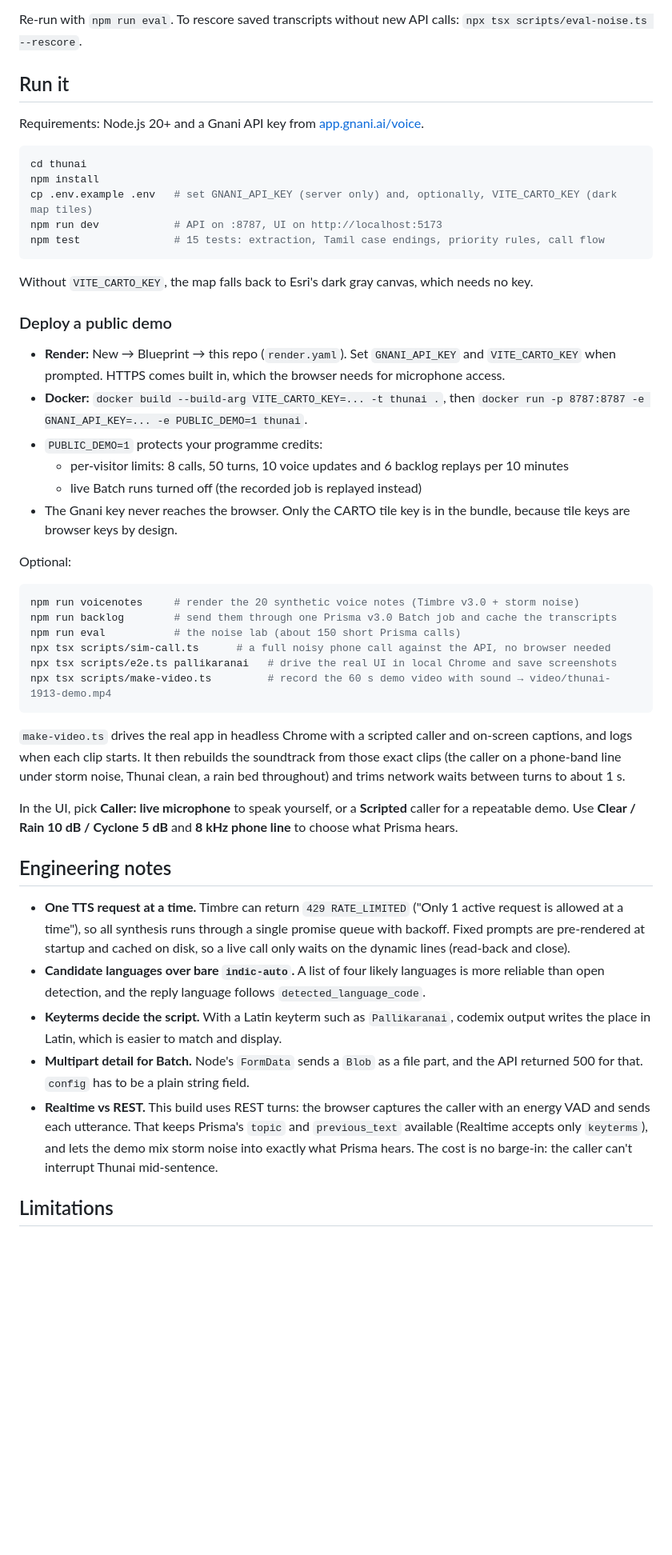
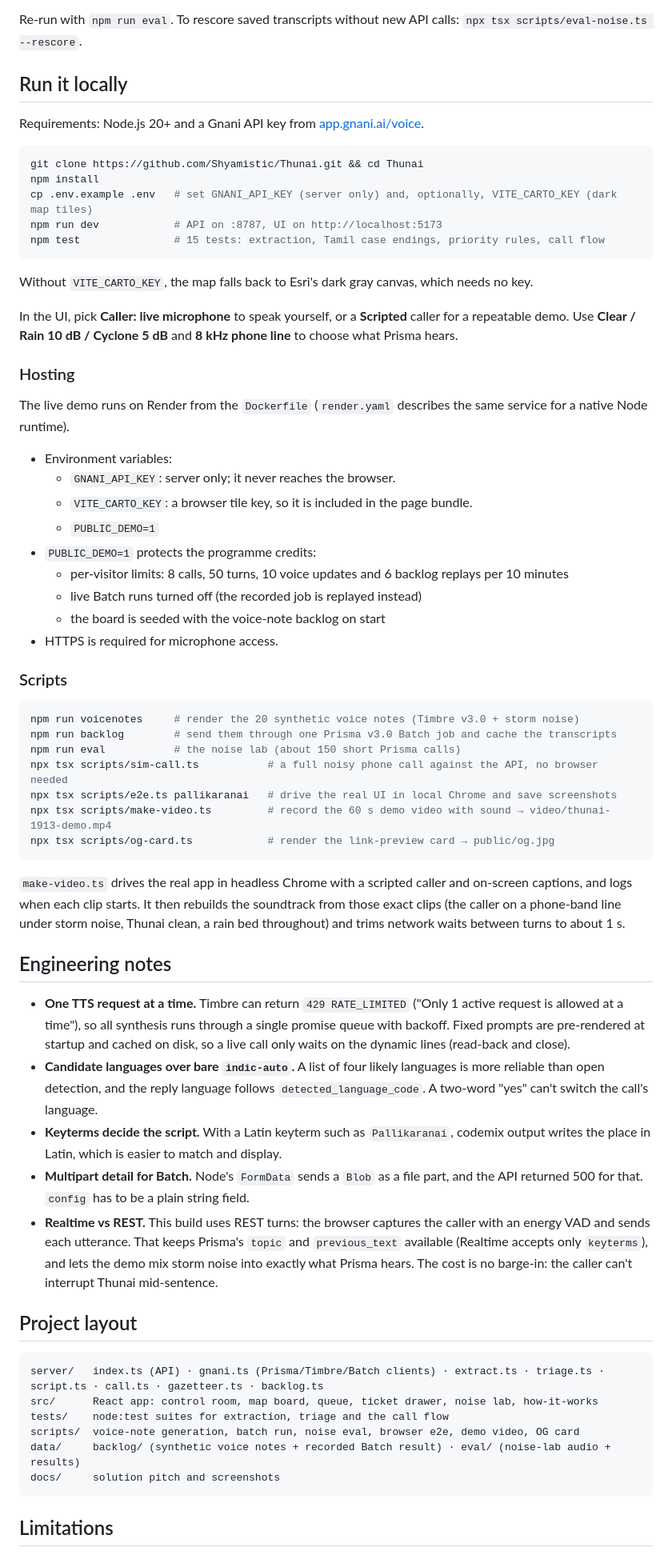
Before and after one commit to Shyamistic/Thunai, a Markdown page: README.md, the part around one of its changes. Shown at 80% size. Drawn GitHub-style; blank space fills up the shorter version.

````diff
--- a/README.md
+++ b/README.md
@@ -62,12 +84,12 @@ Caveats:
 
 Re-run with `npm run eval`. To rescore saved transcripts without new API calls: `npx tsx scripts/eval-noise.ts --rescore`.
 
-## Run it
+## Run it locally
 
 Requirements: Node.js 20+ and a Gnani API key from [app.gnani.ai/voice](https://app.gnani.ai/voice).
 
 ```bash
-cd thunai
+git clone https://github.com/Shyamistic/Thunai.git && cd Thunai
 npm install
 cp .env.example .env   # set GNANI_API_KEY (server only) and, optionally, VITE_CARTO_KEY (dark map tiles)
 npm run dev            # API on :8787, UI on http://localhost:5173
@@ -76,37 +98,54 @@ npm test               # 15 tests: extraction, Tamil case endings, priority rule
 
 Without `VITE_CARTO_KEY`, the map falls back to Esri's dark gray canvas, which needs no key.
 
-### Deploy a public demo
+In the UI, pick **Caller: live microphone** to speak yourself, or a **Scripted** caller for a repeatable demo. Use **Clear / Rain 10 dB / Cyclone 5 dB** and **8 kHz phone line** to choose what Prisma hears.
 
-- **Render:** New → Blueprint → this repo (`render.yaml`). Set `GNANI_API_KEY` and `VITE_CARTO_KEY` when prompted. HTTPS comes built in, which the browser needs for microphone access.
-- **Docker:** `docker build --build-arg VITE_CARTO_KEY=... -t thunai .`, then `docker run -p 8787:8787 -e GNANI_API_KEY=... -e PUBLIC_DEMO=1 thunai`.
-- `PUBLIC_DEMO=1` protects your programme credits:
+### Hosting
+
+The live demo runs on Render from the `Dockerfile` (`render.yaml` describes the same service for a native Node runtime).
+
+- Environment variables:
+  - `GNANI_API_KEY`: server only; it never reaches the browser.
+  - `VITE_CARTO_KEY`: a browser tile key, so it is included in the page bundle.
+  - `PUBLIC_DEMO=1`
+- `PUBLIC_DEMO=1` protects the programme credits:
   - per-visitor limits: 8 calls, 50 turns, 10 voice updates and 6 backlog replays per 10 minutes
   - live Batch runs turned off (the recorded job is replayed instead)
-- The Gnani key never reaches the browser. Only the CARTO tile key is in the bundle, because tile keys are browser keys by design.
+  - the board is seeded with the voice-note backlog on start
+- HTTPS is required for microphone access.
 
-Optional:
+### Scripts
 
 ```bash
 npm run voicenotes     # render the 20 synthetic voice notes (Timbre v3.0 + storm noise)
 npm run backlog        # send them through one Prisma v3.0 Batch job and cache the transcripts
 npm run eval           # the noise lab (about 150 short Prisma calls)
-npx tsx scripts/sim-call.ts      # a full noisy phone call against the API, no browser needed
+npx tsx scripts/sim-call.ts           # a full noisy phone call against the API, no browser needed
 npx tsx scripts/e2e.ts pallikaranai   # drive the real UI in local Chrome and save screenshots
 npx tsx scripts/make-video.ts         # record the 60 s demo video with sound → video/thunai-1913-demo.mp4
+npx tsx scripts/og-card.ts            # render the link-preview card → public/og.jpg
 ```
 
 `make-video.ts` drives the real app in headless Chrome with a scripted caller and on-screen captions, and logs when each clip starts. It then rebuilds the soundtrack from those exact clips (the caller on a phone-band line under storm noise, Thunai clean, a rain bed throughout) and trims network waits between turns to about 1 s.
 
-In the UI, pick **Caller: live microphone** to speak yourself, or a **Scripted** caller for a repeatable demo. Use **Clear / Rain 10 dB / Cyclone 5 dB** and **8 kHz phone line** to choose what Prisma hears.
-
 ## Engineering notes
 
 - **One TTS request at a time.** Timbre can return `429 RATE_LIMITED` ("Only 1 active request is allowed at a time"), so all synthesis runs through a single promise queue with backoff. Fixed prompts are pre-rendered at startup and cached on disk, so a live call only waits on the dynamic lines (read-back and close).
-- **Candidate languages over bare `indic-auto`.** A list of four likely languages is more reliable than open detection, and the reply language follows `detected_language_code`.
+- **Candidate languages over bare `indic-auto`.** A list of four likely languages is more reliable than open detection, and the reply language follows `detected_language_code`. A two-word "yes" can't switch the call's language.
 - **Keyterms decide the script.** With a Latin keyterm such as `Pallikaranai`, codemix output writes the place in Latin, which is easier to match and display.
 - **Multipart detail for Batch.** Node's `FormData` sends a `Blob` as a file part, and the API returned 500 for that. `config` has to be a plain string field.
 - **Realtime vs REST.** This build uses REST turns: the browser captures the caller with an energy VAD and sends each utterance. That keeps Prisma's `topic` and `previous_text` available (Realtime accepts only `keyterms`), and lets the demo mix storm noise into exactly what Prisma hears. The cost is no barge-in: the caller can't interrupt Thunai mid-sentence.
+
+## Project layout
+
+```
+server/   index.ts (API) · gnani.ts (Prisma/Timbre/Batch clients) · extract.ts · triage.ts · script.ts · call.ts · gazetteer.ts · backlog.ts
+src/      React app: control room, map board, queue, ticket drawer, noise lab, how-it-works
+tests/    node:test suites for extraction, triage and the call flow
+scripts/  voice-note generation, batch run, noise eval, browser e2e, demo video, OG card
+data/     backlog/ (synthetic voice notes + recorded Batch result) · eval/ (noise-lab audio + results)
+docs/     solution pitch and screenshots
+```
 
 ## Limitations
 
````
Also changed, not shown: other parts of README.md (+26 -4 lines), SUBMISSION.md (+6 -4 lines), docs/screenshots/control-room.jpg (added), docs/screenshots/how-it-works.jpg (added), docs/screenshots/noise-lab.jpg (added), docs/screenshots/ticket.jpg (added), public/og.jpg (added), 11 other files.
